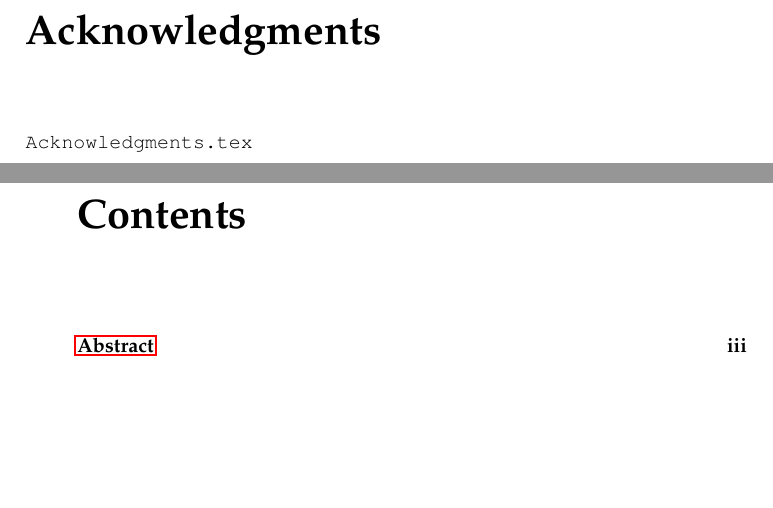
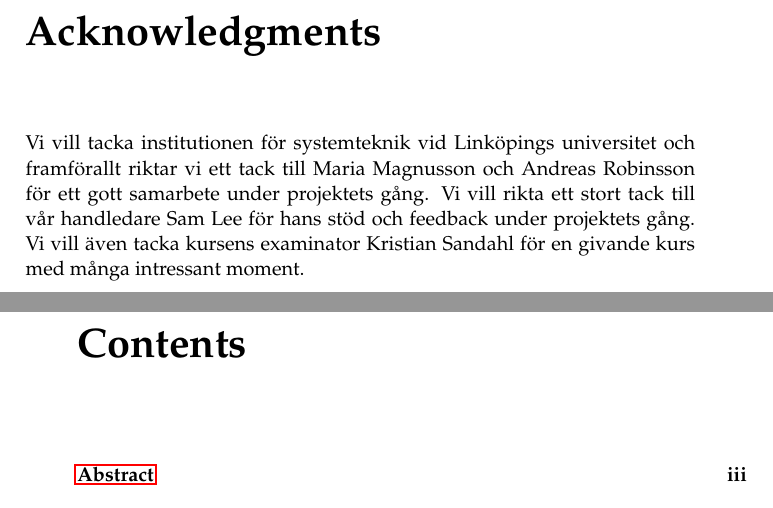
Before and after one commit to PUM-9/kandidatrapport, a LaTeX thesis (demophd.tex, which reads acknowledgments.tex): two parts of pages 5 and 6 of 43, joined at a grey line, cut so that both start at the same text, the shorter picture padded with empty space. Compiled offline with pdfLaTeX.

Commit message:
Implemented acknowledgements

```diff
--- a/acknowledgments.tex
+++ b/acknowledgments.tex
@@ -1,6 +1,5 @@
 \swedishenglish{\chapter*{Författarens tack}}{\chapter*{Acknowledgments}}
-
-\texttt{Acknowledgments.tex}
+Vi vill tacka institutionen för systemteknik vid Linköpings universitet och framförallt riktar vi ett tack till Maria Magnusson och Andreas Robinsson för ett gott samarbete under projektets gång. Vi vill rikta ett stort tack till vår handledare Sam Lee för hans stöd och feedback under projektets gång. Vi vill även tacka kursens examinator Kristian Sandahl för en givande kurs med många intressant moment.
 
 %%%%%%%%%%%%%%%%%%%%%%%%%%%%%%%%%%%%%%%%%%%%%%%%%%%%%%%%%%%%%%%%%%%%%%
 %%% Acknowledgments.tex<2> ends here
```
